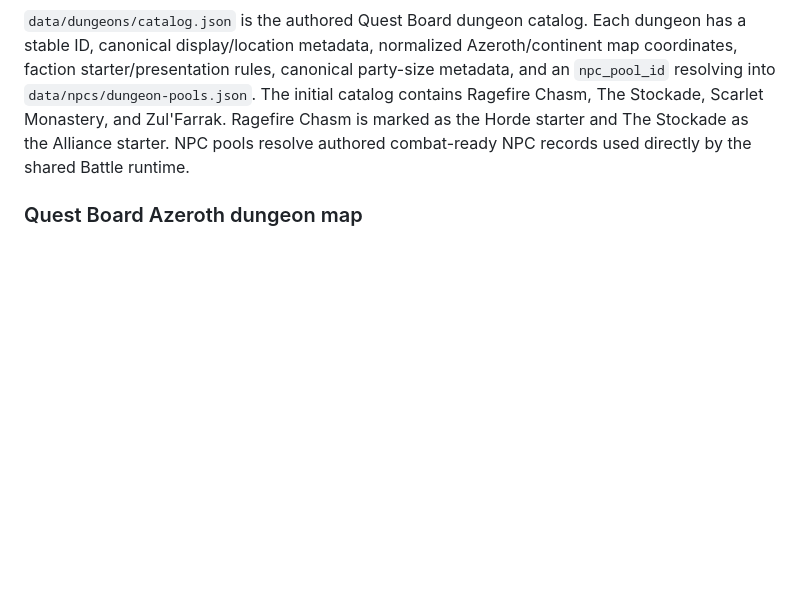
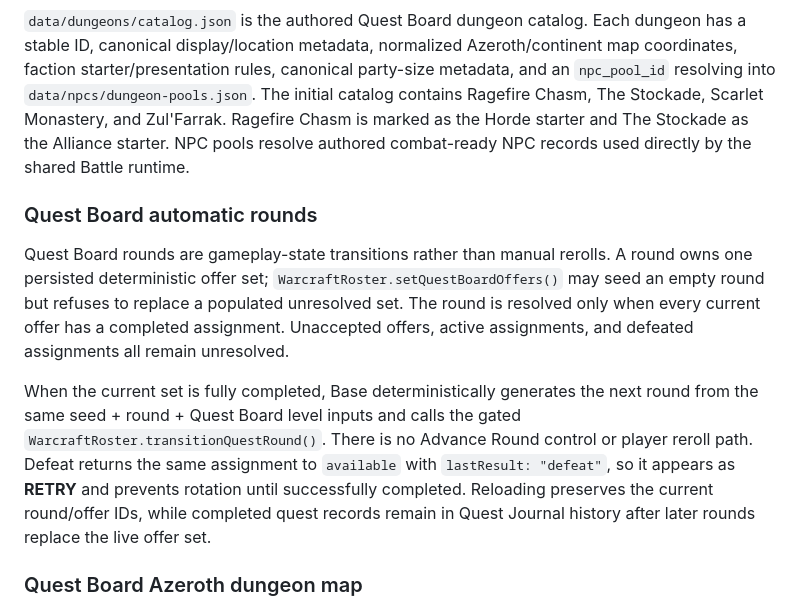
Before and after one commit to SouthernGentlemen/Warcraft, a Markdown page: mockup/README.md, the part around the change. Drawn GitHub-style; blank space fills up the shorter version.

Commit message:
WOWUI-064 document automatic Quest Board rounds

```diff
--- a/mockup/README.md
+++ b/mockup/README.md
@@ -212,6 +212,12 @@ Quest Board no longer owns one permanent quest per tier. `data/base/quest-offers
 
 `data/dungeons/catalog.json` is the authored Quest Board dungeon catalog. Each dungeon has a stable ID, canonical display/location metadata, normalized Azeroth/continent map coordinates, faction starter/presentation rules, canonical party-size metadata, and an `npc_pool_id` resolving into `data/npcs/dungeon-pools.json`. The initial catalog contains Ragefire Chasm, The Stockade, Scarlet Monastery, and Zul'Farrak. Ragefire Chasm is marked as the Horde starter and The Stockade as the Alliance starter. NPC pools resolve authored combat-ready NPC records used directly by the shared Battle runtime.
 
+### Quest Board automatic rounds
+
+Quest Board rounds are gameplay-state transitions rather than manual rerolls. A round owns one persisted deterministic offer set; `WarcraftRoster.setQuestBoardOffers()` may seed an empty round but refuses to replace a populated unresolved set. The round is resolved only when every current offer has a completed assignment. Unaccepted offers, active assignments, and defeated assignments all remain unresolved.
+
+When the current set is fully completed, Base deterministically generates the next round from the same seed + round + Quest Board level inputs and calls the gated `WarcraftRoster.transitionQuestRound()`. There is no Advance Round control or player reroll path. Defeat returns the same assignment to `available` with `lastResult: "defeat"`, so it appears as **RETRY** and prevents rotation until successfully completed. Reloading preserves the current round/offer IDs, while completed quest records remain in Quest Journal history after later rounds replace the live offer set.
+
 ### Quest Board Azeroth dungeon map
 
 Quest Board now switches between randomized quest offers and a data-driven Azeroth dungeon map. Dungeon hotspots are created from `data/dungeons/catalog.json` coordinates, not hardcoded map markup. The active faction's starter dungeon is selected/emphasized first (Ragefire Chasm for Horde, The Stockade for Alliance), while Scarlet Monastery and Zul'Farrak remain visible at their authored world positions. Selecting a dungeon opens an exact five-hero party picker using saved or ad-hoc roster selection; Launch Battle persists a `pendingEncounter` with dungeon ID, NPC-pool ID, party size, hero IDs, faction, and source before routing to `battle.html`. Battle consumes that handoff directly, resolves NPC opponents from the authored pool, persists the result, and provides explicit return actions back to the same Quest Board mode or to Base.
```
